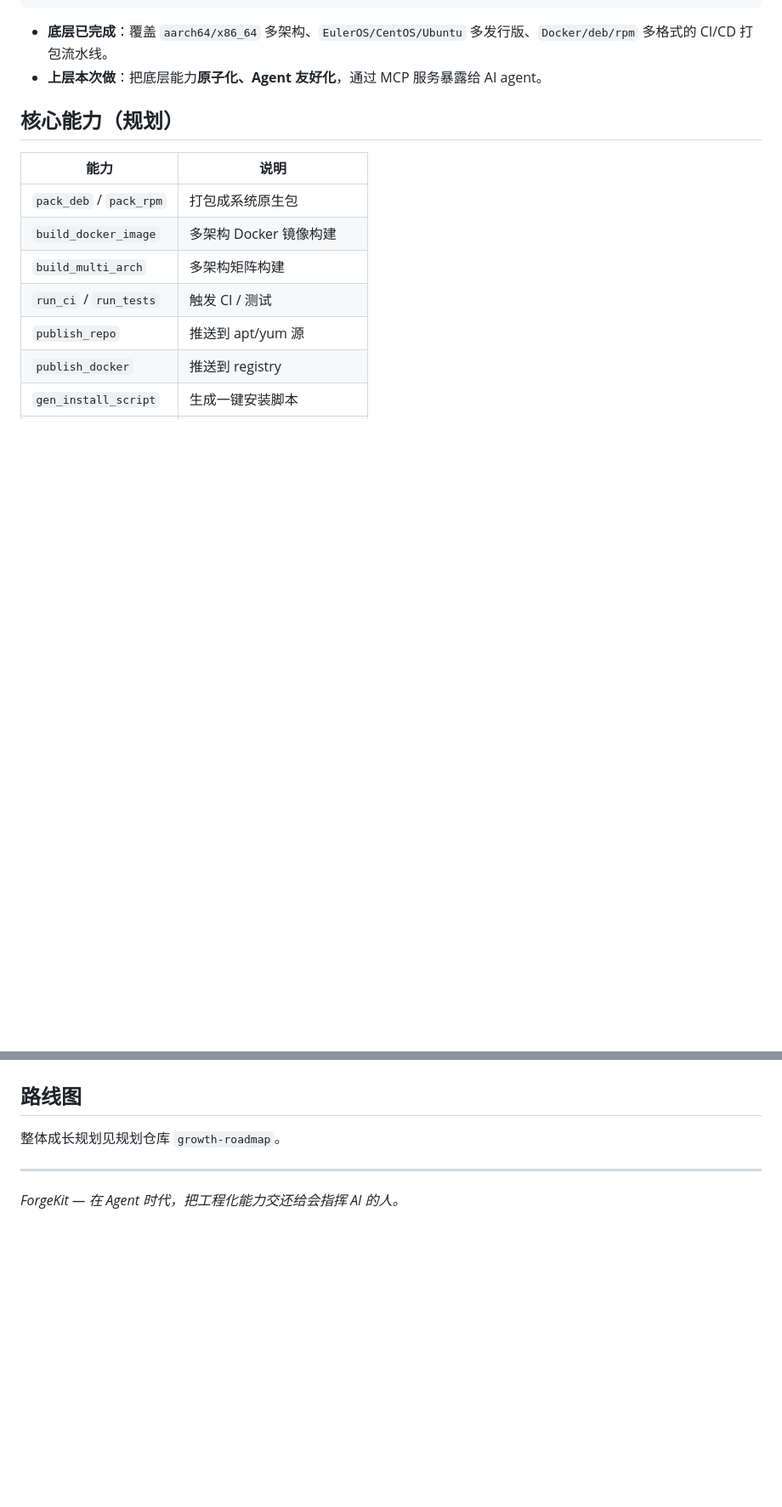
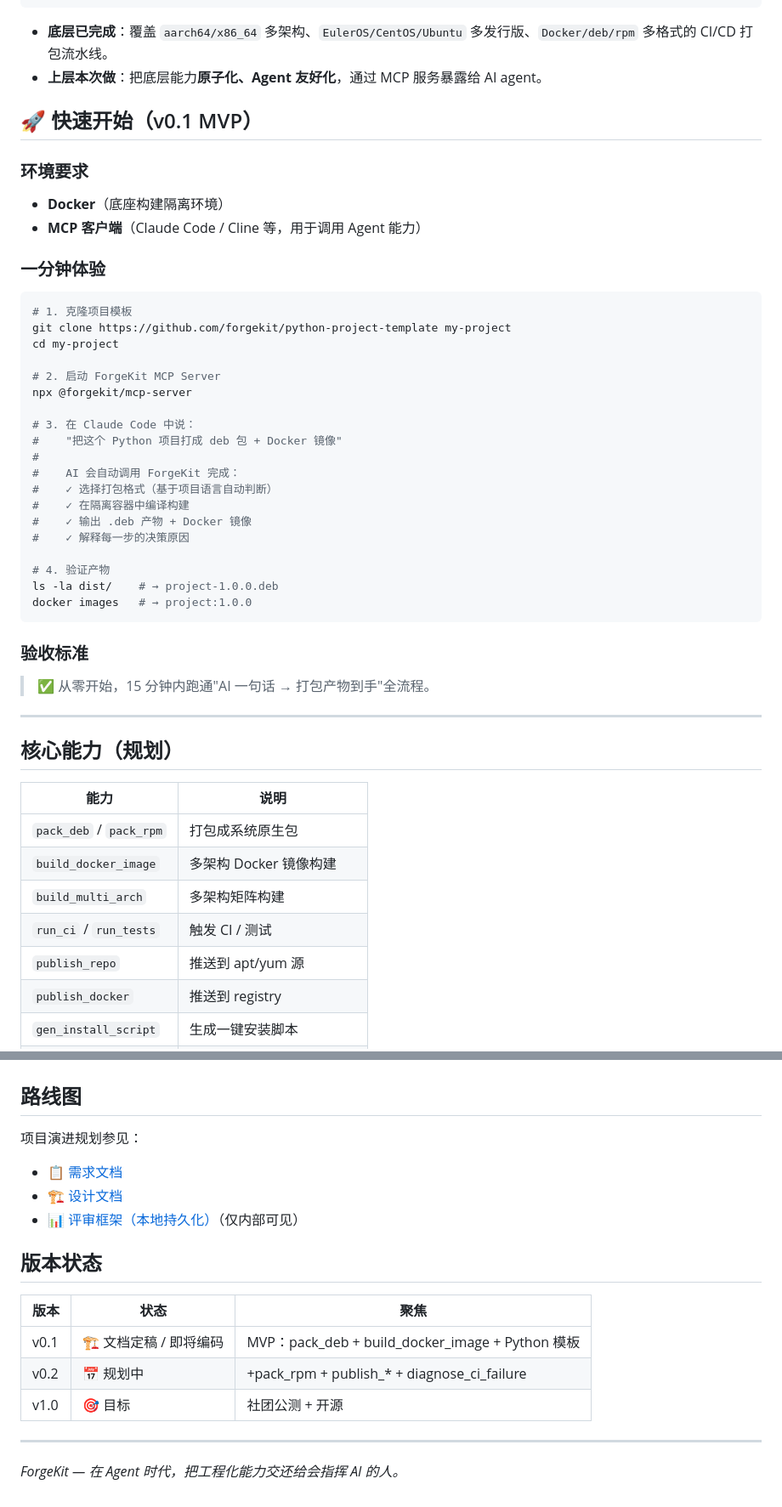
Before and after one commit to CDUESTC-OpenAtom-Open-Source-Club/ForgeKit, a Markdown page: README.md, 2 parts joined by grey strips. Shown at 85% size. Drawn GitHub-style; blank space fills up the shorter version.

````diff
--- a/README.md
+++ b/README.md
@@ -32,6 +32,41 @@ ForgeKit 站在 2026 AI Agent 爆发的节点上，重新定义「打包发布
 
 - **底层已完成**：覆盖 `aarch64/x86_64` 多架构、`EulerOS/CentOS/Ubuntu` 多发行版、`Docker/deb/rpm` 多格式的 CI/CD 打包流水线。
 - **上层本次做**：把底层能力**原子化、Agent 友好化**，通过 MCP 服务暴露给 AI agent。
+
+## 🚀 快速开始（v0.1 MVP）
+
+### 环境要求
+- **Docker**（底座构建隔离环境）
+- **MCP 客户端**（Claude Code / Cline 等，用于调用 Agent 能力）
+
+### 一分钟体验
+
+```bash
+# 1. 克隆项目模板
+git clone https://github.com/forgekit/python-project-template my-project
+cd my-project
+
+# 2. 启动 ForgeKit MCP Server
+npx @forgekit/mcp-server
+
+# 3. 在 Claude Code 中说：
+#    "把这个 Python 项目打成 deb 包 + Docker 镜像"
+#
+#    AI 会自动调用 ForgeKit 完成：
+#    ✓ 选择打包格式（基于项目语言自动判断）
+#    ✓ 在隔离容器中编译构建
+#    ✓ 输出 .deb 产物 + Docker 镜像
+#    ✓ 解释每一步的决策原因
+
+# 4. 验证产物
+ls -la dist/    # → project-1.0.0.deb
+docker images   # → project:1.0.0
+```
+
+### 验收标准
+> ✅ 从零开始，15 分钟内跑通"AI 一句话 → 打包产物到手"全流程。
+
+---
 
 ## 核心能力（规划）
 
@@ -72,7 +107,18 @@ ForgeKit 站在 2026 AI Agent 爆发的节点上，重新定义「打包发布
 
 ## 路线图
 
-整体成长规划见规划仓库 `growth-roadmap`。
+项目演进规划参见：
+- 📋 [需求文档](./docs/REQUIREMENTS.md)
+- 🏗️ [设计文档](./docs/DESIGN.md)
+- 📊 [评审框架（本地持久化）](https://github.com/muzimu217/forgekit-audit)（仅内部可见）
+
+## 版本状态
+
+| 版本 | 状态 | 聚焦 |
+|------|------|------|
+| v0.1 | 🏗️ 文档定稿 / 即将编码 | MVP：pack_deb + build_docker_image + Python 模板 |
+| v0.2 | 📅 规划中 | +pack_rpm + publish_* + diagnose_ci_failure |
+| v1.0 | 🎯 目标 | 社团公测 + 开源 |
 
 ---
 
````
Also changed, not shown: docs/DESIGN.md (+93 -5 lines), docs/REQUIREMENTS.md (+18 -10 lines).
